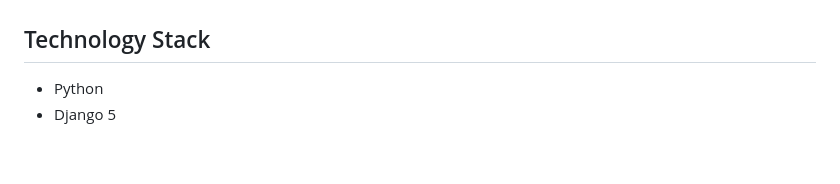
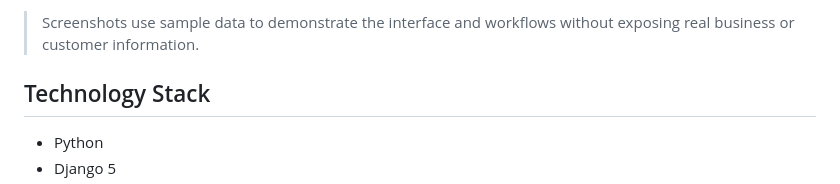
Before and after one commit to NancyProjects/EasyDwa, a Markdown page: README.md, the part around one of its changes. Drawn GitHub-style; blank space fills up the shorter version.

Commit message:
Add screenshots to README
Added screenshots section with images for dashboard, product management, sales processing, and daily reports.

```diff
--- a/README.md
+++ b/README.md
@@ -18,3 +33,4 @@ EasyDwa is a lightweight inventory and sales management application built for a
+> Screenshots use sample data to demonstrate the interface and workflows without exposing real business or customer information.
 
 ## Technology Stack
 
```
Also changed, not shown: other parts of README.md (+15 -0 lines).
